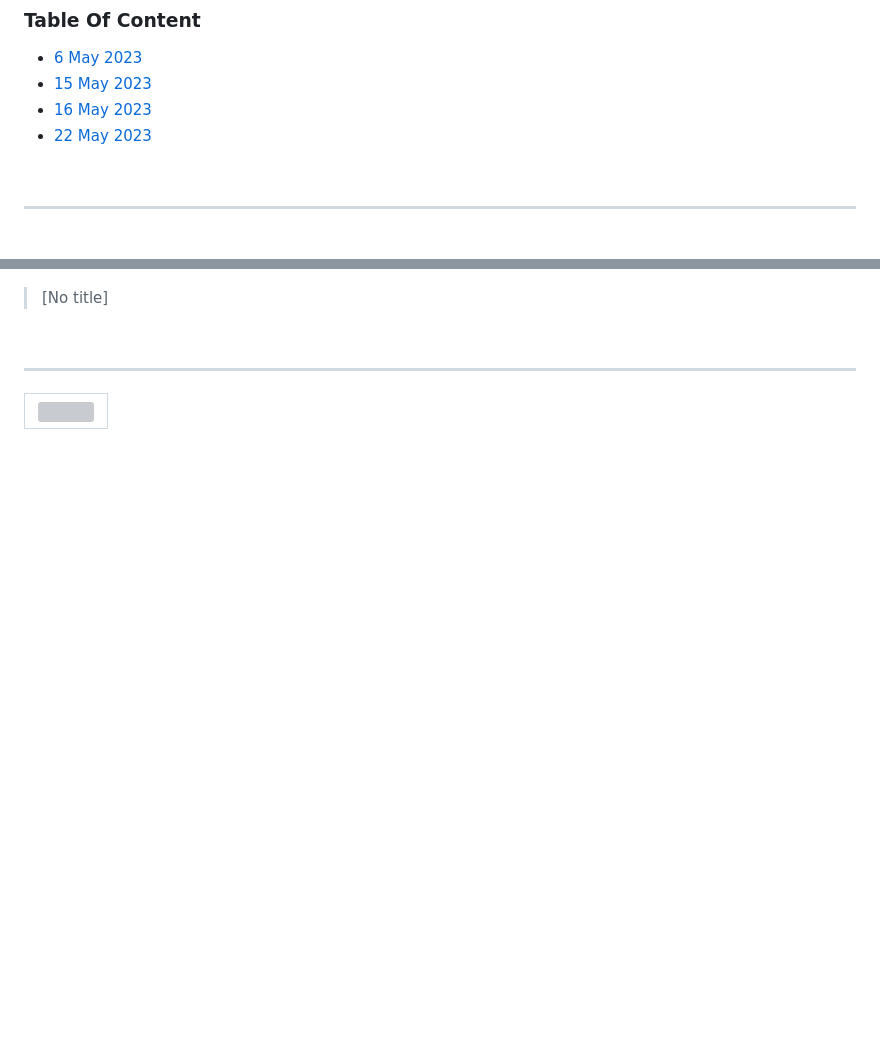
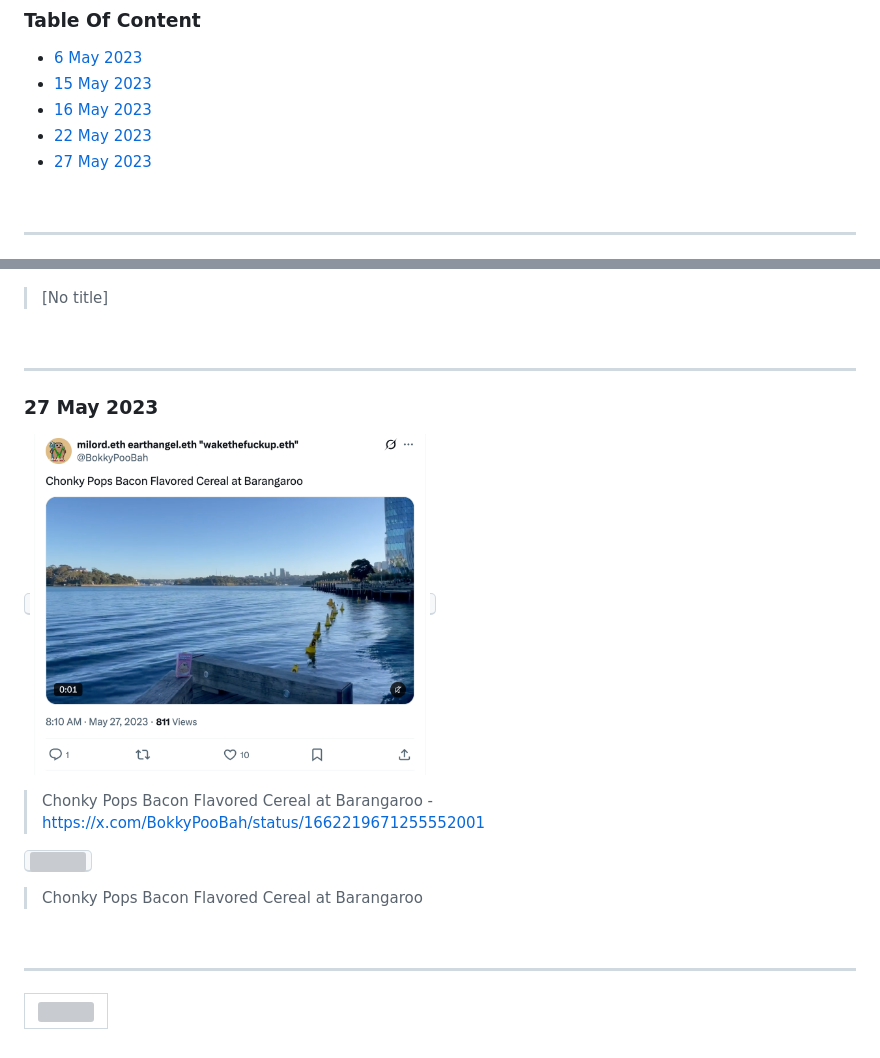
Before and after one commit to bokkypoobah/HaveChadWillTravel, a Markdown page: docs/202305.md, 2 parts joined by grey strips. Drawn GitHub-style; pictures changed too: docs/images/Image00040.png (added); blank space fills up the shorter version; grey boxes are pictures that could not be loaded.

Commit message:
27 may 2023

```diff
--- a/docs/202305.md
+++ b/docs/202305.md
@@ -18,6 +18,7 @@ Prev: [Apr 2023](202304.md) Next: []()
 * [15 May 2023](#15-may-2023)
 * [16 May 2023](#16-may-2023)
 * [22 May 2023](#22-may-2023)
+* [27 May 2023](#27-may-2023)
 
 <br />
 
@@ -191,6 +192,20 @@ Prev: [Apr 2023](202304.md) Next: []()
 
 > [No title]
 
+<br />
+
+---
+
+### 27 May 2023
+
+<kbd><img src="images/Image00040.png" width="400" /></kbd>
+
+> Chonky Pops Bacon Flavored Cereal at Barangaroo - https://x.com/BokkyPooBah/status/1662219671255552001
+
+<kbd><img src="images/Image00041.png" width="400" /></kbd>
+
+> Chonky Pops Bacon Flavored Cereal at Barangaroo
+
 
 <br />
 
```
Also changed, not shown: 1 other file.
